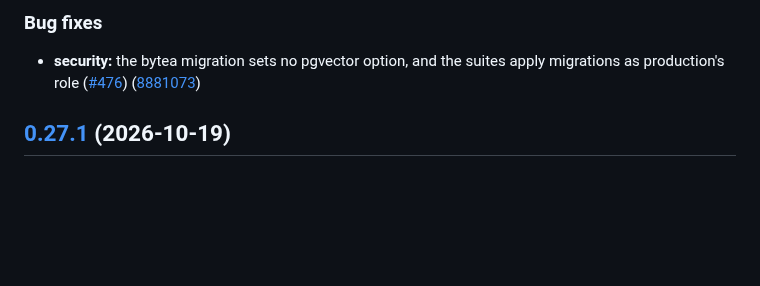
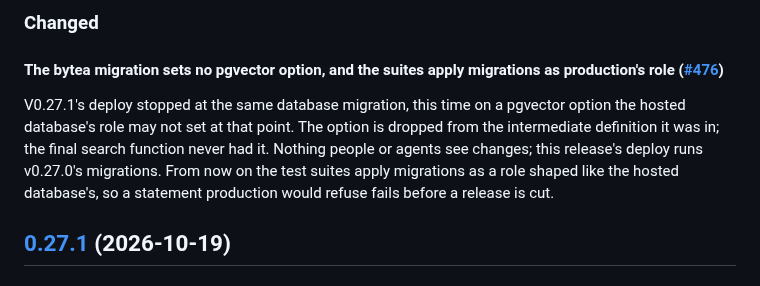
Before and after one commit to andersthemagi/reliquary, a Markdown page: CHANGELOG.md, the part around one of its changes. Rendered like a GitHub page; blank space fills up the shorter version.

Commit message:
chore: the changelog in tiers (web/scripts/changelog-tiers.mjs)

```diff
--- a/CHANGELOG.md
+++ b/CHANGELOG.md
@@ -11,7 +12,9 @@ own changelog: [cli/CHANGELOG.md](cli/CHANGELOG.md).
 
-### Bug fixes
+### Changed
 
-* **security:** the bytea migration sets no pgvector option, and the suites apply migrations as production's role ([#476](https://github.com/andersthemagi/reliquary/issues/476)) ([8881073](https://github.com/andersthemagi/reliquary/commit/8881073a8bf8517abc3a2c34a034665c3ed9edd6))
+#### The bytea migration sets no pgvector option, and the suites apply migrations as production's role ([#476](https://github.com/andersthemagi/reliquary/issues/476))
+
+V0.27.1's deploy stopped at the same database migration, this time on a pgvector option the hosted database's role may not set at that point. The option is dropped from the intermediate definition it was in; the final search function never had it. Nothing people or agents see changes; this release's deploy runs v0.27.0's migrations. From now on the test suites apply migrations as a role shaped like the hosted database's, so a statement production would refuse fails before a release is cut.
 
 ## [0.27.1](https://github.com/andersthemagi/reliquary/compare/v0.27.0...v0.27.1) (2026-10-19)
 
```
Also changed, not shown: other parts of CHANGELOG.md (+1 -0 lines).
